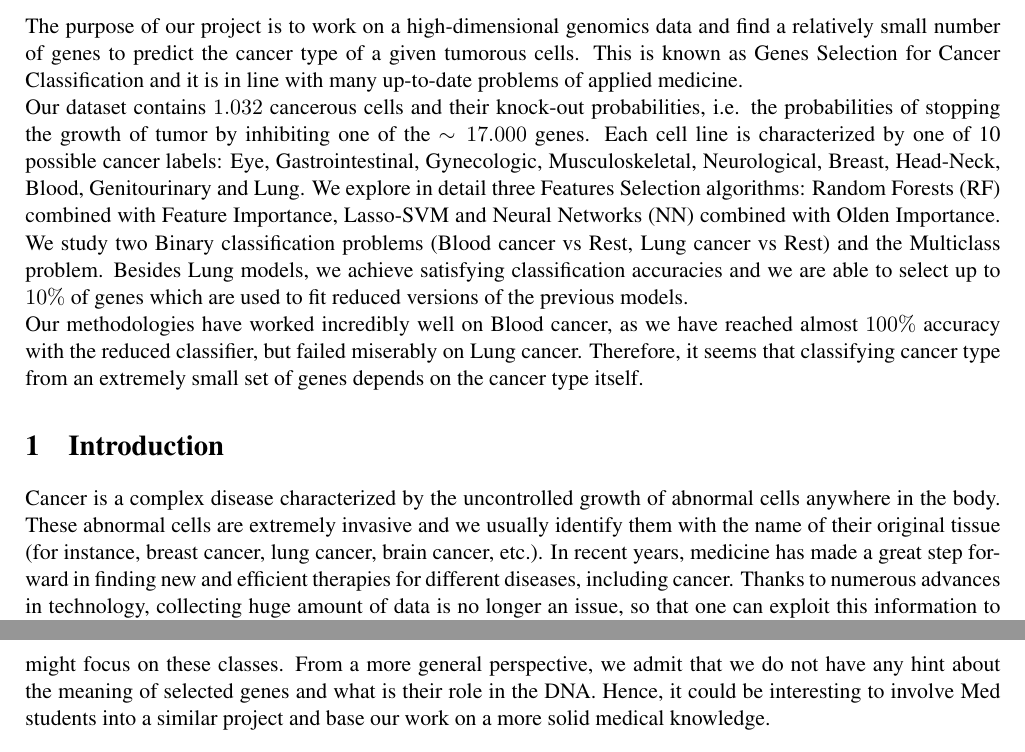
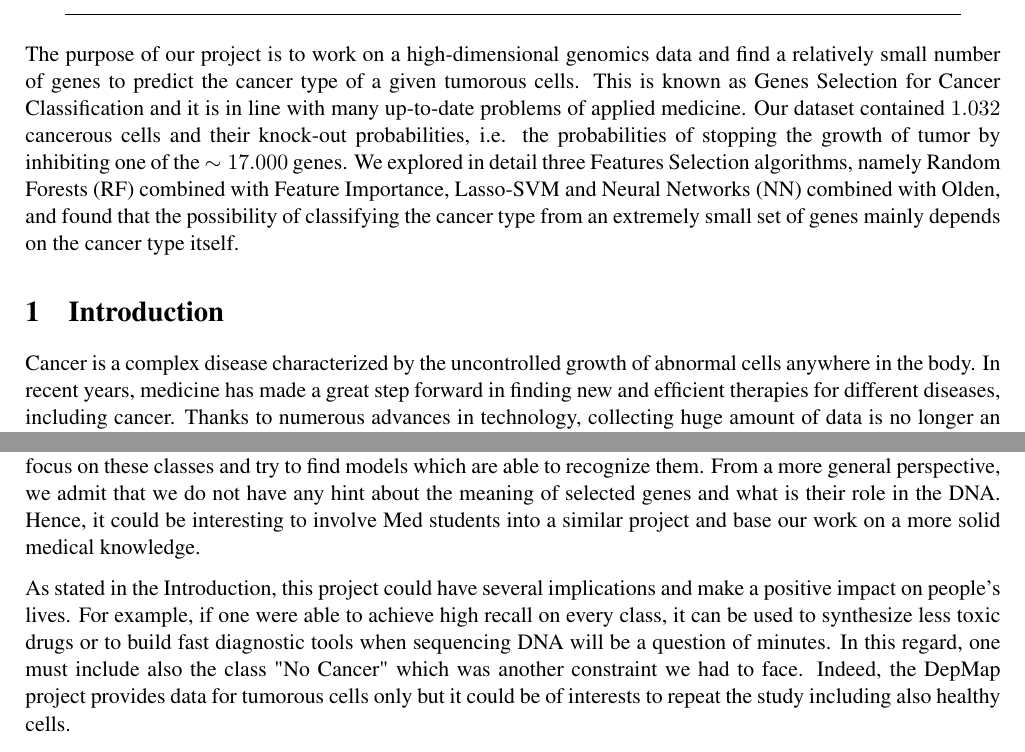
Before and after one commit to chiaraboetti/SML-project, a LaTeX document (report/report_prova.tex): two parts of pages 1 and 6 of 6 before the commit and two parts of pages 1 and 5 of 5 after it, joined at a grey line, cut so that both start at the same text. Compiled offline with pdfLaTeX.

Commit message:
report update

```diff
--- a/report/report_prova.tex
+++ b/report/report_prova.tex
@@ -78,13 +78,11 @@ urlcolor=blue
 
 %____________________________________________________________________________________________________________________________
 
-The purpose of our project is to work on a high-dimensional genomics data and find a relatively small number of genes to predict the cancer type of a given tumorous cells. This is known as Genes Selection for Cancer Classification and it is in line with many up-to-date problems of applied medicine. \\
-Our dataset contains $1.032$ cancerous cells and their knock-out probabilities, i.e.  the probabilities of stopping the growth of tumor by inhibiting one of the $\sim 17.000$ genes.  Each cell line is characterized by one of 10 possible cancer labels: Eye, Gastrointestinal, Gynecologic, Musculoskeletal, Neurological, Breast, Head-Neck, Blood, Genitourinary and Lung.  We explore in detail three Features Selection algorithms: Random Forests (RF) combined with Feature Importance,  Lasso-SVM and Neural Networks (NN) combined with Olden Importance.  We study two Binary classification problems (Blood cancer vs Rest, Lung cancer vs Rest) and the Multiclass problem. Besides Lung models, we achieve satisfying classification accuracies and we are able to select up to $10\%$ of genes which are used to fit reduced versions of the previous models.  \\
-Our methodologies have worked incredibly well on Blood cancer,  as we have reached almost $100\%$ accuracy with the reduced classifier, but failed miserably on Lung cancer. Therefore,  it seems that classifying cancer type from an extremely small set of genes depends on the cancer type itself.
+The purpose of our project is to work on a high-dimensional genomics data and find a relatively small number of genes to predict the cancer type of a given tumorous cells. This is known as Genes Selection for Cancer Classification and it is in line with many up-to-date problems of applied medicine.  Our dataset contained $1.032$ cancerous cells and their knock-out probabilities, i.e.  the probabilities of stopping the growth of tumor by inhibiting one of the $\sim 17.000$ genes.  We explored in detail three Features Selection algorithms,  namely Random Forests (RF) combined with Feature Importance,  Lasso-SVM and Neural Networks (NN) combined with Olden,  and found that the possibility of classifying the cancer type from an extremely small set of genes mainly depends on the cancer type itself.
 
 
 \section{Introduction}
-Cancer is a complex disease characterized by the uncontrolled growth of abnormal cells anywhere in the body. These abnormal cells are extremely invasive and we usually identify them with the name of their original tissue (for instance, breast cancer, lung cancer,  brain cancer, etc.).  In recent years,  medicine has made a great step forward in finding new and efficient therapies for different diseases,  including cancer.  Thanks to numerous advances in technology,  collecting huge amount of data is no longer an issue,  so that one can exploit this information to define personalized treatments for patients.  In this regards,  the DepMap project\footnote{DepMap Portal: \url{https://depmap.org/portal/} } and,  in particular,  the Achilles project\footnote{Achilles Project: \url{https://depmap.org/portal/achilles/} } aim to use genome-wide screens to collect data regarding mutations of cancerous cells,  identify essential genes and report vulnerabilities across hundreds of human cancers.  \\
+Cancer is a complex disease characterized by the uncontrolled growth of abnormal cells anywhere in the body.  In recent years,  medicine has made a great step forward in finding new and efficient therapies for different diseases,  including cancer.  Thanks to numerous advances in technology,  collecting huge amount of data is no longer an issue,  so that one can exploit this information to define personalized treatments for patients.  In this regards,  the DepMap project\footnote{DepMap Portal: \url{https://depmap.org/portal/} } and,  in particular,  the Achilles project\footnote{Achilles Project: \url{https://depmap.org/portal/achilles/} } aim to use genome-wide screens to collect data regarding mutations of cancerous cells,  identify essential genes and report vulnerabilities across hundreds of human cancers.  \\
 
 Many researches are currently using DepMap datasets to identify a small number of genes which are responsible of cancers growth\footnote{Background material: \url{https://depmap.org/portal/publications/}}. This procedure is often driven by medical knowledge,  which we do not possess,  together with some rough measures of importance.  Being Maths student, we instead based our research on statistical models and on the hypothesis that "if a given classifier is able to distinguish different types of cancer,  then the most relevant genes are the most important features for that classifier" (the meaning of \textit{important} will be clarified later).  Of course,  selecting few truly significant genes has outstanding implications in the medical field: building faster diagnosis tools and synthesizing less toxic drugs are only two examples.
 
@@ -217,8 +216,9 @@ Finally, \textbf{NNs}. We fit three different NNs: one using the \textit{CrossEn
 
 
 \section{Conclusion and future works}
-We can conclude that classifying cancer type from an extremely small set of genes heavy rely on the cancer type itself: our classifiers are able to distinguish Blood cancer almost perfectly but not Lung Cancer. Notice that this thesis is also supported by the results on the multiclass task where the significant decrease of the average recall can be attributed to bad-behaved classes such as Lung (again!) and Gastrointestinal.  Thus,  a future study might focus on these classes.
-From a more general perspective,  we admit that we do not have any hint about the meaning of selected genes and what is their role in the DNA.  Hence, it could be interesting to involve Med students into a similar project and base our work on a more solid medical knowledge.
+We can conclude that classifying cancer type from an extremely small set of genes heavy rely on the cancer type itself: our classifiers are able to distinguish Blood cancer almost perfectly but not Lung Cancer.  Notice that this thesis is also supported by the results of the multiclass task where the significant decrease of the average recall can be attributed to bad-behaved classes such as Lung (again!) and Gastrointestinal.  Thus,  a future study might focus on these classes and try to find models which are able to recognize them.  From a more general perspective,  we admit that we do not have any hint about the meaning of selected genes and what is their role in the DNA.  Hence, it could be interesting to involve Med students into a similar project and base our work on a more solid medical knowledge.
+
+As stated in the Introduction,  this project could have several implications and make a positive impact on people's lives.  For example,  if one were able to achieve high recall on every class,  it can be used to synthesize less toxic drugs or to build fast diagnostic tools when sequencing DNA will be a question of minutes.  In this regard,  one must include also the class "No Cancer" which was another constraint we had to face.  Indeed,  the DepMap project provides data for tumorous cells only but it could be of interests to repeat the study including also healthy cells.
 
 
 \end{document}
```
Also changed, not shown: report/report_prova.pdf, report/report_prova.tex (7 more changed lines), 2 other files.
